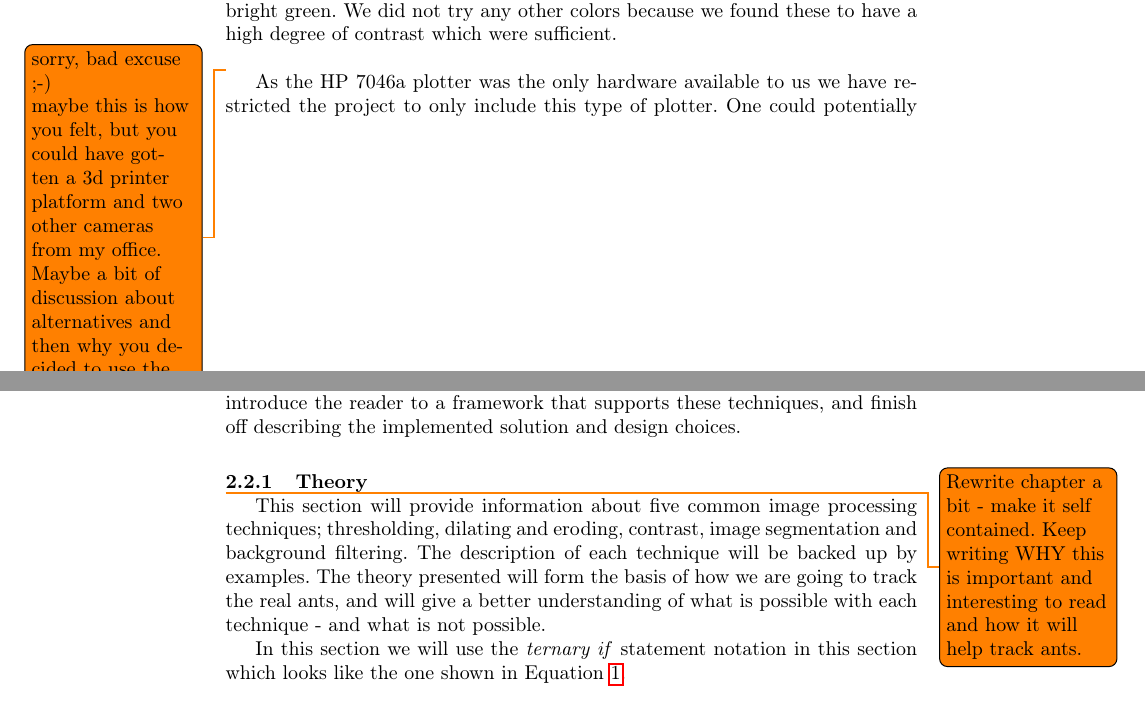
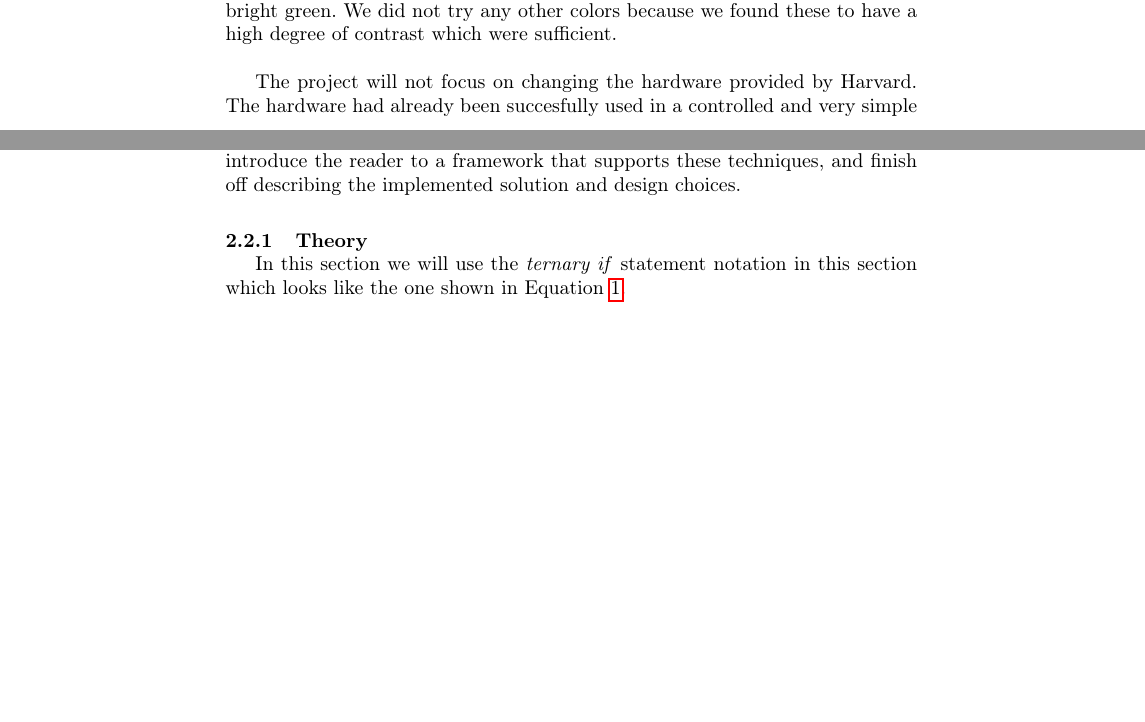
Before and after one commit to Aaes/TermiteTracker, a LaTeX thesis (Report/Report.tex, which reads Report/Background.tex, Report/Tracking.tex): two parts of pages 4 and 7 of 34, joined at a grey line, cut so that both start at the same text, the shorter picture padded with empty space. Compiled offline with pdfLaTeX.

Commit message:
Removing todo's and updated scope

```diff
--- a/Report/Background.tex
+++ b/Report/Background.tex
@@ -11,16 +11,18 @@
 %Kontrollerede lysforhold
 %Tracker kun een myre ad gangen
 
+%TODO: \\
+%fortæl om hvordan vi IKKE tester
+
 While the project lays the foundation for a fully useable field solution we have chosen to narrow our scope to the essential functionality. This means that the project was designed and tested in a controlled lab environment where factors such as lighting, wind etc. are constant. \\
 
 Because actual termites were out of our reach and that our councillor at Harvard recommended it, we did all of our testing with normal ants instead of termites. We are confident that only minor adjustments, mostly to the blob detection code, are necesarry to make the solution work with termites since the main difference is the size. \\
 
-Painting the ants in different colors can have some impact in the quality of the tracking. As a rule of thumb it is easier to track colors that contrast the background the most. In this project we chose to paint the ants white, red and bright green. We did not try any other colors because we found these to have a high degree of contrast which were sufficient. \\
+Painting the ants in different colors can have some impact in the quality of the tracking. As a rule of thumb it is easier to track colors that contrast the background the most. In this project we chose to paint the ants white, red and bright green. We did not try any other colors because we found these to have a high degree of contrast which were sufficient.\\
 
-\todo{sorry, bad excuse ;-)
+% As the HP 7046a plotter was the only hardware available to us we have restricted the project to only include this type of plotter. One could potentially gain better results with a plotter with a finer granularity in coordinates and smoother movement. The cameras supplied with the plotter was also the only cameras available to us and we have therefore also restricted the project to only include these cameras. While one could use higher resolution cameras to obtain a better result, the weight of the camera is also important for the smoothness of the movement of the plotter and must be carefully considered.\\
 
-maybe this is how you felt, but you could have gotten a 3d printer platform and two other cameras from my office. Maybe a bit of discussion about alternatives and then why you decided to use the hardware form Harvard.}
-As the HP 7046a plotter was the only hardware available to us we have restricted the project to only include this type of plotter. One could potentially gain better results with a plotter with a finer granularity in coordinates and smoother movement. The cameras supplied with the plotter was also the only cameras available to us and we have therefore also restricted the project to only include these cameras. While one could use higher resolution cameras to obtain a better result, the weight of the camera is also important for the smoothness of the movement of the plotter and must be carefully considered.\\
+The project will not focus on changing the hardware provided by Harvard. The hardware had already been succesfully used in a controlled and very simple environment, and this project focus on improving the software to handle a more complex environment. However quality suggestions to how the hardware can be improved will be suggested if the current hardware is found to be too limited in a new test environment, or if it would improve the results of the developed software.\\
 
 While it could be intereseting to track several ants we have chosen to focus on tracking a single ant in this project due to time restrictions. Tracking several ants can prove more difficult since one has to account for ants crossing each others paths and would require more time to implement.\\
 
--- a/Report/Tracking.tex
+++ b/Report/Tracking.tex
@@ -20,8 +20,8 @@ This chapter is divided into three subparts. First we will introduce the reader
 % Alternatives and why we don't use them
 
 \subsubsection{Theory} \mbox{}\par
-\todo{Rewrite chapter a bit - make it self contained. Keep writing WHY this is important and interesting to read and how it will help track ants.}
-This section will provide information about five common image processing techniques; thresholding, dilating and eroding, contrast, image segmentation and background filtering. The description of each technique will be backed up by examples. The theory presented will form the basis of how we are going to track the real ants, and will give a better understanding of what is possible with each technique - and what is not possible.
+% \todo{Rewrite chapter a bit - make it self contained. Keep writing WHY this is important and interesting to read and how it will help track ants.}
+% This section will provide information about five common image processing techniques; thresholding, dilating and eroding, contrast, image segmentation and background filtering. The description of each technique will be backed up by examples. The theory presented will form the basis of how we are going to track the real ants, and will give a better understanding of what is possible with each technique - and what is not possible.
 
 
 In this section we will use the \textit{ternary if} statement notation in this section which looks like the one shown in Equation \ref{eq:notation}.
```
Also changed, not shown: Report/Background.tex (3 more changed lines).
